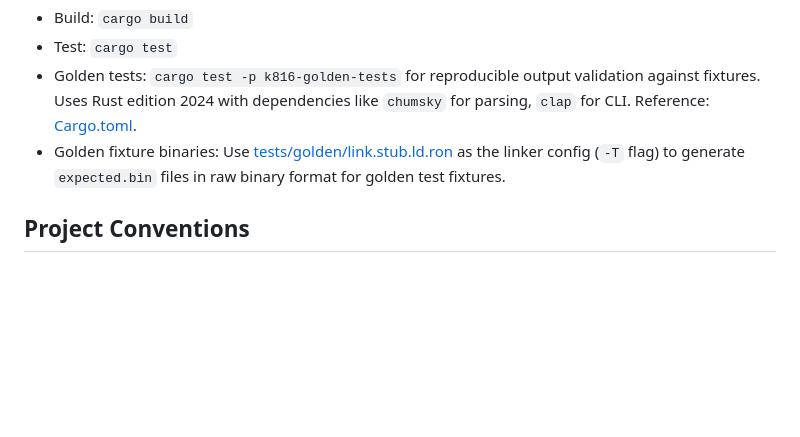
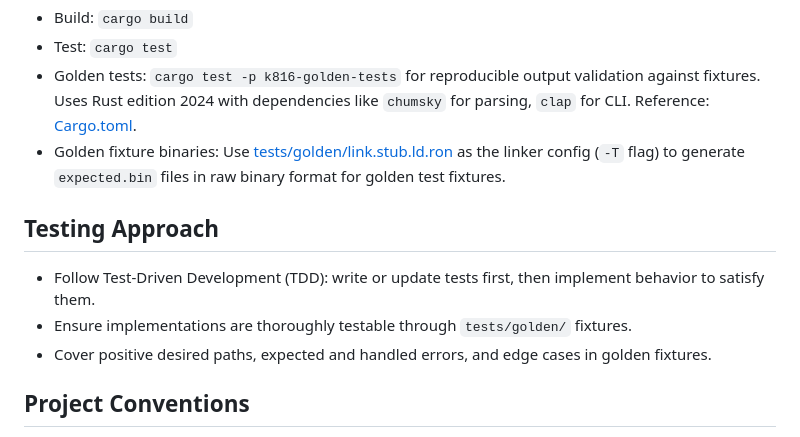
Before and after one commit to X65/K816, a Markdown page: AGENTS.md, the part around the change. Drawn GitHub-style; blank space fills up the shorter version.

Commit message:
TDD requirement

```diff
--- a/AGENTS.md
+++ b/AGENTS.md
@@ -33,6 +33,12 @@ Repository Layout:
 - Golden tests: `cargo test -p k816-golden-tests` for reproducible output validation against fixtures. Uses Rust edition 2024 with dependencies like `chumsky` for parsing, `clap` for CLI. Reference: [Cargo.toml](Cargo.toml).
 - Golden fixture binaries: Use [tests/golden/link.stub.ld.ron](tests/golden/link.stub.ld.ron) as the linker config (`-T` flag) to generate `expected.bin` files in raw binary format for golden test fixtures.
 
+## Testing Approach
+
+- Follow Test-Driven Development (TDD): write or update tests first, then implement behavior to satisfy them.
+- Ensure implementations are thoroughly testable through `tests/golden/` fixtures.
+- Cover positive desired paths, expected and handled errors, and edge cases in golden fixtures.
+
 ## Project Conventions
 
 - No "compat", "legacy", or "deprecated" shims; features are first-class or removed.
```
